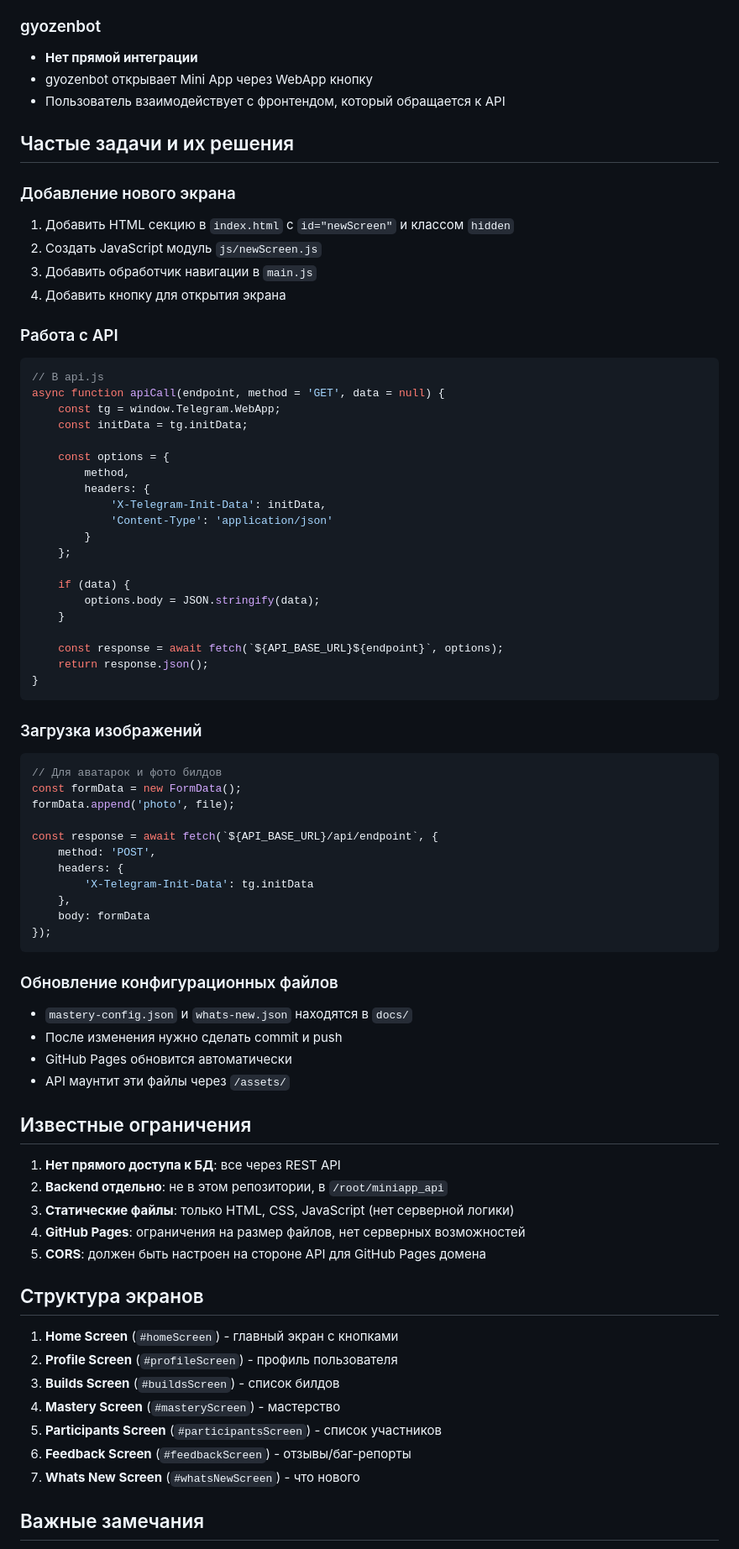
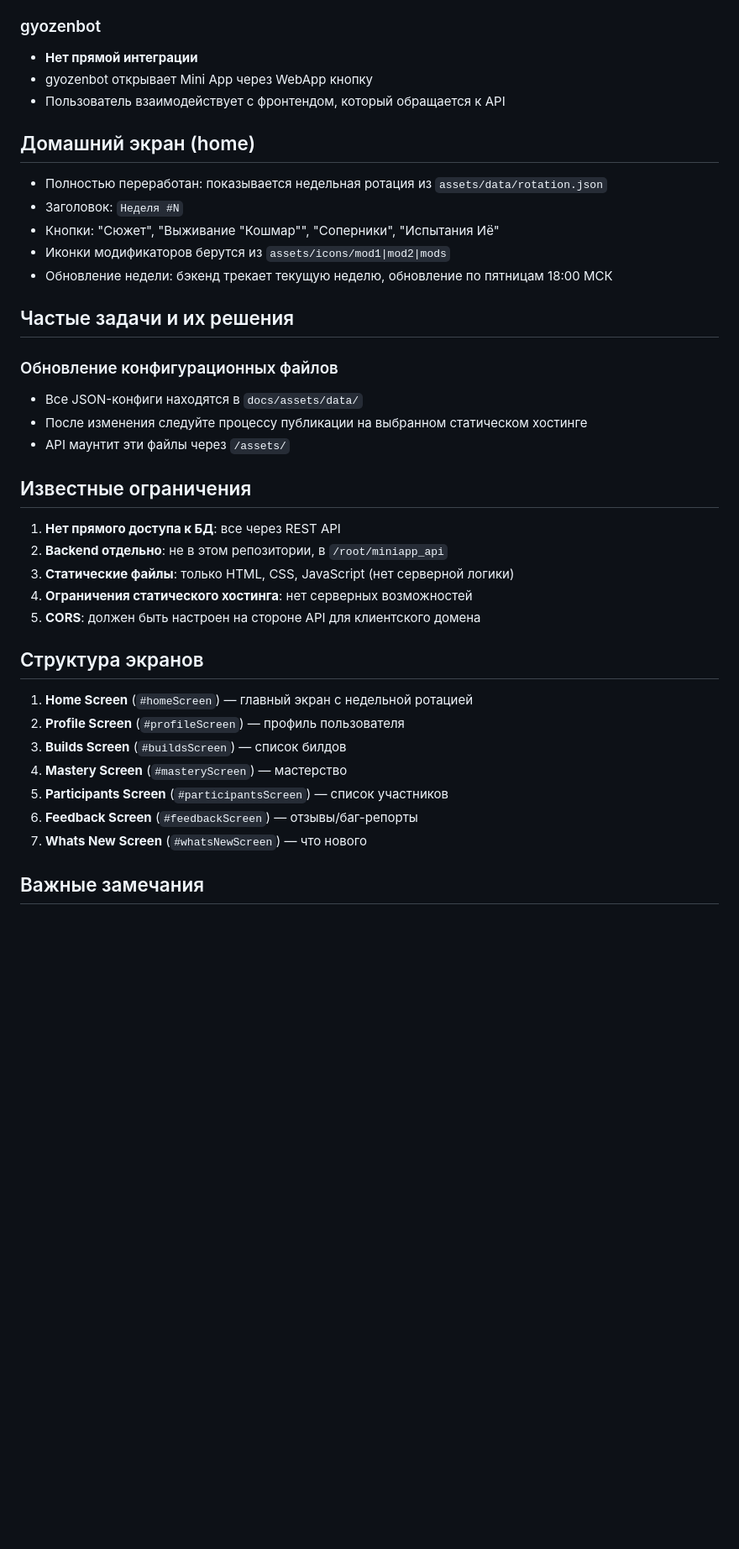
Before and after one commit to swiezdo/tsushimaru_app, a Markdown page: CONTEXT.md, the part around one of its changes. Shown at 84% size. Rendered like a GitHub page; blank space fills up the shorter version.

````diff
--- a/CONTEXT.md
+++ b/CONTEXT.md
@@ -146,65 +156,23 @@ tg.expand();
 
 ### gyozenbot
-
 - **Нет прямой интеграции**
 - gyozenbot открывает Mini App через WebApp кнопку
 - Пользователь взаимодействует с фронтендом, который обращается к API
 
+## Домашний экран (home)
+
+- Полностью переработан: показывается недельная ротация из `assets/data/rotation.json`
+- Заголовок: `Неделя #N`
+- Кнопки: "Сюжет", "Выживание \"Кошмар\"", "Соперники", "Испытания Иё"
+- Иконки модификаторов берутся из `assets/icons/mod1|mod2|mods`
+- Обновление недели: бэкенд трекает текущую неделю, обновление по пятницам 18:00 МСК
+
 ## Частые задачи и их решения
-
-### Добавление нового экрана
-
-1. Добавить HTML секцию в `index.html` с `id="newScreen"` и классом `hidden`
-2. Создать JavaScript модуль `js/newScreen.js`
-3. Добавить обработчик навигации в `main.js`
-4. Добавить кнопку для открытия экрана
-
-### Работа с API
-
-```javascript
-// В api.js
-async function apiCall(endpoint, method = 'GET', data = null) {
-    const tg = window.Telegram.WebApp;
-    const initData = tg.initData;
-
-    const options = {
-        method,
-        headers: {
-            'X-Telegram-Init-Data': initData,
-            'Content-Type': 'application/json'
-        }
-    };
-
-    if (data) {
-        options.body = JSON.stringify(data);
-    }
-
-    const response = await fetch(`${API_BASE_URL}${endpoint}`, options);
-    return response.json();
-}
-```
-
-### Загрузка изображений
-
-```javascript
-// Для аватарок и фото билдов
-const formData = new FormData();
-formData.append('photo', file);
-
-const response = await fetch(`${API_BASE_URL}/api/endpoint`, {
-    method: 'POST',
-    headers: {
-        'X-Telegram-Init-Data': tg.initData
-    },
-    body: formData
-});
-```
 
 ### Обновление конфигурационных файлов
 
-- `mastery-config.json` и `whats-new.json` находятся в `docs/`
-- После изменения нужно сделать commit и push
-- GitHub Pages обновится автоматически
+- Все JSON-конфиги находятся в `docs/assets/data/`
+- После изменения следуйте процессу публикации на выбранном статическом хостинге
 - API маунтит эти файлы через `/assets/`
 
 ## Известные ограничения
@@ -212,18 +180,18 @@ const response = await fetch(`${API_BASE_URL}/api/endpoint`, {
 1. **Нет прямого доступа к БД**: все через REST API
 2. **Backend отдельно**: не в этом репозитории, в `/root/miniapp_api`
 3. **Статические файлы**: только HTML, CSS, JavaScript (нет серверной логики)
-4. **GitHub Pages**: ограничения на размер файлов, нет серверных возможностей
-5. **CORS**: должен быть настроен на стороне API для GitHub Pages домена
+4. **Ограничения статического хостинга**: нет серверных возможностей
+5. **CORS**: должен быть настроен на стороне API для клиентского домена
 
 ## Структура экранов
 
-1. **Home Screen** (`#homeScreen`) - главный экран с кнопками
-2. **Profile Screen** (`#profileScreen`) - профиль пользователя
-3. **Builds Screen** (`#buildsScreen`) - список билдов
-4. **Mastery Screen** (`#masteryScreen`) - мастерство
-5. **Participants Screen** (`#participantsScreen`) - список участников
-6. **Feedback Screen** (`#feedbackScreen`) - отзывы/баг-репорты
-7. **Whats New Screen** (`#whatsNewScreen`) - что нового
+1. **Home Screen** (`#homeScreen`) — главный экран с недельной ротацией
+2. **Profile Screen** (`#profileScreen`) — профиль пользователя
+3. **Builds Screen** (`#buildsScreen`) — список билдов
+4. **Mastery Screen** (`#masteryScreen`) — мастерство
+5. **Participants Screen** (`#participantsScreen`) — список участников
+6. **Feedback Screen** (`#feedbackScreen`) — отзывы/баг-репорты
+7. **Whats New Screen** (`#whatsNewScreen`) — что нового
 
 ## Важные замечания
 
````
Also changed, not shown: other parts of CONTEXT.md (+38 -28 lines), README.md (+40 -31 lines).
